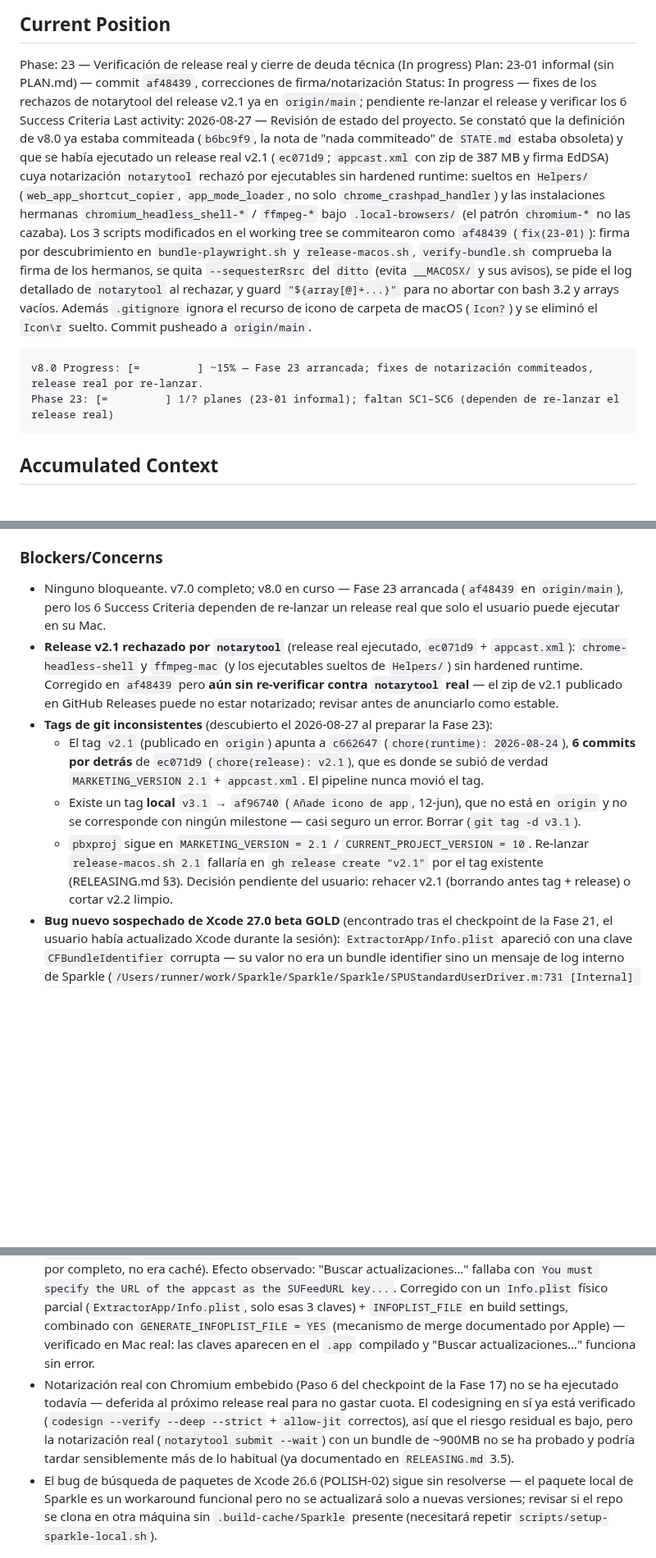
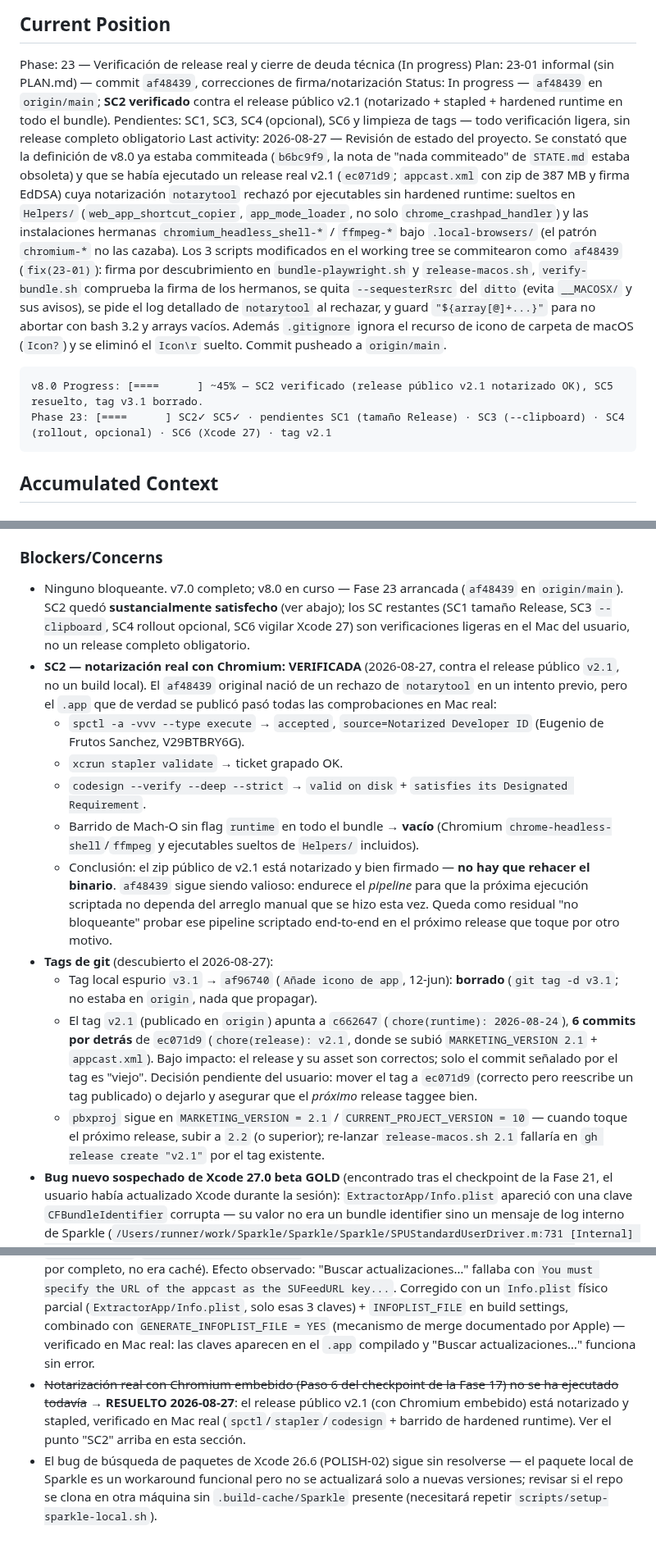
Before and after one commit to edfrutos/extractor-url-macos, a Markdown page: .planning/STATE.md, 3 parts joined by grey strips. Shown at 82% size. GitHub-like rendering; blank space fills up the shorter version.

Commit message:
docs(23-01): SC2 verificado contra el release público v2.1
Verificación en Mac real del .app publicado en v2.1 (con Chromium
embebido): spctl → Notarized Developer ID, stapler validate OK,
codesign --deep --strict OK, cero Mach-O sin hardened runtime.
El binario público es correcto — no hay que rehacerlo; af48439
queda como endurecimiento del pipeline para el próximo release.

- SC2 marcado verificado en STATE.md y ROADMAP.md; concern de la
  Fase 17 (notarización real pendiente) cerrado
- tag local espurio v3.1 borrado
- progreso Fase 23 ~45% (SC2✓ SC5✓)

Co-Authored-By: Claude Sonnet 5 <noreply@anthropic.com>

````diff
--- a/.planning/STATE.md
+++ b/.planning/STATE.md
@@ -26,12 +26,12 @@ See: .planning/PROJECT.md (updated 2026-08-25)
 
 Phase: 23 — Verificación de release real y cierre de deuda técnica (In progress)
 Plan: 23-01 informal (sin PLAN.md) — commit `af48439`, correcciones de firma/notarización
-Status: In progress — fixes de los rechazos de notarytool del release v2.1 ya en `origin/main`; pendiente re-lanzar el release y verificar los 6 Success Criteria
+Status: In progress — `af48439` en `origin/main`; **SC2 verificado** contra el release público v2.1 (notarizado + stapled + hardened runtime en todo el bundle). Pendientes: SC1, SC3, SC4 (opcional), SC6 y limpieza de tags — todo verificación ligera, sin release completo obligatorio
 Last activity: 2026-08-27 — Revisión de estado del proyecto. Se constató que la definición de v8.0 ya estaba commiteada (`b6bc9f9`, la nota de "nada commiteado" de `STATE.md` estaba obsoleta) y que se había ejecutado un release real v2.1 (`ec071d9`; `appcast.xml` con zip de 387 MB y firma EdDSA) cuya notarización `notarytool` rechazó por ejecutables sin hardened runtime: sueltos en `Helpers/` (`web_app_shortcut_copier`, `app_mode_loader`, no solo `chrome_crashpad_handler`) y las instalaciones hermanas `chromium_headless_shell-*` / `ffmpeg-*` bajo `.local-browsers/` (el patrón `chromium-*` no las cazaba). Los 3 scripts modificados en el working tree se commitearon como `af48439` (`fix(23-01)`): firma por descubrimiento en `bundle-playwright.sh` y `release-macos.sh`, `verify-bundle.sh` comprueba la firma de los hermanos, se quita `--sequesterRsrc` del `ditto` (evita `__MACOSX/` y sus avisos), se pide el log detallado de `notarytool` al rechazar, y guard `"${array[@]+...}"` para no abortar con bash 3.2 y arrays vacíos. Además `.gitignore` ignora el recurso de icono de carpeta de macOS (`Icon?`) y se eliminó el `Icon\r` suelto. Commit pusheado a `origin/main`.
 
 ```
-v8.0 Progress: [=         ] ~15% — Fase 23 arrancada; fixes de notarización commiteados, release real por re-lanzar.
-Phase 23: [=         ] 1/? planes (23-01 informal); faltan SC1–SC6 (dependen de re-lanzar el release real)
+v8.0 Progress: [====      ] ~45% — SC2 verificado (release público v2.1 notarizado OK), SC5 resuelto, tag v3.1 borrado.
+Phase 23: [====      ] SC2✓ SC5✓ · pendientes SC1 (tamaño Release) · SC3 (--clipboard) · SC4 (rollout, opcional) · SC6 (Xcode 27) · tag v2.1
 ```
 
 ## Accumulated Context
@@ -102,15 +102,20 @@ Decisiones relevantes para v6.0:
 
 ### Blockers/Concerns
 
-- Ninguno bloqueante. v7.0 completo; v8.0 en curso — Fase 23 arrancada (`af48439` en `origin/main`), pero los 6 Success Criteria dependen de re-lanzar un release real que solo el usuario puede ejecutar en su Mac.
-- **Release v2.1 rechazado por `notarytool`** (release real ejecutado, `ec071d9` + `appcast.xml`): `chrome-headless-shell` y `ffmpeg-mac` (y los ejecutables sueltos de `Helpers/`) sin hardened runtime. Corregido en `af48439` pero **aún sin re-verificar contra `notarytool` real** — el zip de v2.1 publicado en GitHub Releases puede no estar notarizado; revisar antes de anunciarlo como estable.
-- **Tags de git inconsistentes** (descubierto el 2026-08-27 al preparar la Fase 23):
-  - El tag `v2.1` (publicado en `origin`) apunta a `c662647` (`chore(runtime): 2026-08-24`), **6 commits por detrás** de `ec071d9` (`chore(release): v2.1`), que es donde se subió de verdad `MARKETING_VERSION 2.1` + `appcast.xml`. El pipeline nunca movió el tag.
-  - Existe un tag **local** `v3.1` → `af96740` (`Añade icono de app`, 12-jun), que no está en `origin` y no se corresponde con ningún milestone — casi seguro un error. Borrar (`git tag -d v3.1`).
-  - `pbxproj` sigue en `MARKETING_VERSION = 2.1` / `CURRENT_PROJECT_VERSION = 10`. Re-lanzar `release-macos.sh 2.1` fallaría en `gh release create "v2.1"` por el tag existente (RELEASING.md §3). Decisión pendiente del usuario: rehacer v2.1 (borrando antes tag + release) o cortar v2.2 limpio.
+- Ninguno bloqueante. v7.0 completo; v8.0 en curso — Fase 23 arrancada (`af48439` en `origin/main`). SC2 quedó **sustancialmente satisfecho** (ver abajo); los SC restantes (SC1 tamaño Release, SC3 `--clipboard`, SC4 rollout opcional, SC6 vigilar Xcode 27) son verificaciones ligeras en el Mac del usuario, no un release completo obligatorio.
+- **SC2 — notarización real con Chromium: VERIFICADA** (2026-08-27, contra el release público `v2.1`, no un build local). El `af48439` original nació de un rechazo de `notarytool` en un intento previo, pero el `.app` que de verdad se publicó pasó todas las comprobaciones en Mac real:
+  - `spctl -a -vvv --type execute` → `accepted`, `source=Notarized Developer ID` (Eugenio de Frutos Sanchez, V29BTBRY6G).
+  - `xcrun stapler validate` → ticket grapado OK.
+  - `codesign --verify --deep --strict` → `valid on disk` + `satisfies its Designated Requirement`.
+  - Barrido de Mach-O sin flag `runtime` en todo el bundle → **vacío** (Chromium `chrome-headless-shell`/`ffmpeg` y ejecutables sueltos de `Helpers/` incluidos).
+  - Conclusión: el zip público de v2.1 está notarizado y bien firmado — **no hay que rehacer el binario**. `af48439` sigue siendo valioso: endurece el *pipeline* para que la próxima ejecución scriptada no dependa del arreglo manual que se hizo esta vez. Queda como residual "no bloqueante" probar ese pipeline scriptado end-to-end en el próximo release que toque por otro motivo.
+- **Tags de git** (descubierto el 2026-08-27):
+  - Tag local espurio `v3.1` → `af96740` (`Añade icono de app`, 12-jun): **borrado** (`git tag -d v3.1`; no estaba en `origin`, nada que propagar).
+  - El tag `v2.1` (publicado en `origin`) apunta a `c662647` (`chore(runtime): 2026-08-24`), **6 commits por detrás** de `ec071d9` (`chore(release): v2.1`, donde se subió `MARKETING_VERSION 2.1` + `appcast.xml`). Bajo impacto: el release y su asset son correctos; solo el commit señalado por el tag es "viejo". Decisión pendiente del usuario: mover el tag a `ec071d9` (correcto pero reescribe un tag publicado) o dejarlo y asegurar que el *próximo* release taggee bien.
+  - `pbxproj` sigue en `MARKETING_VERSION = 2.1` / `CURRENT_PROJECT_VERSION = 10` — cuando toque el próximo release, subir a `2.2` (o superior); re-lanzar `release-macos.sh 2.1` fallaría en `gh release create "v2.1"` por el tag existente.
 - **Bug nuevo sospechado de Xcode 27.0 beta GOLD** (encontrado tras el checkpoint de la Fase 21, el usuario había actualizado Xcode durante la sesión): `ExtractorApp/Info.plist` apareció con una clave `CFBundleIdentifier` corrupta — su valor no era un bundle identifier sino un mensaje de log interno de Sparkle (`/Users/runner/work/Sparkle/Sparkle/Sparkle/SPUStandardUserDriver.m:731 [Internal] Thread running at User-interactive quality-of-service class waiting on a lower QoS thread...`). No se identificó el mecanismo exacto (¿un build/index de Xcode 27 escribiendo salida de log en el sitio equivocado?). Revertido sin commitear (`git checkout -- Info.plist`) — no bloqueante porque no llegó a commitearse, pero **vigilar si reaparece** en futuros builds con Xcode 27 beta; si se repite, documentar como bug confirmado (mismo patrón que los bugs de Xcode 26.6 ya registrados en este proyecto) antes de considerar downgrade o workaround.
 - **Bug real de Xcode 26.6 confirmado** (relacionado con `POLISH-02`): `GENERATE_INFOPLIST_FILE = YES` no sintetiza NINGUNA clave `INFOPLIST_KEY_*` personalizada en el `Info.plist` generado (`SUFeedURL`, `SUPublicEDKey`, `NSHumanReadableCopyright` — las 3 ausentes, confirmado con DerivedData borrado por completo, no era caché). Efecto observado: "Buscar actualizaciones…" fallaba con `You must specify the URL of the appcast as the SUFeedURL key...`. Corregido con un `Info.plist` físico parcial (`ExtractorApp/Info.plist`, solo esas 3 claves) + `INFOPLIST_FILE` en build settings, combinado con `GENERATE_INFOPLIST_FILE = YES` (mecanismo de merge documentado por Apple) — verificado en Mac real: las claves aparecen en el `.app` compilado y "Buscar actualizaciones…" funciona sin error.
-- Notarización real con Chromium embebido (Paso 6 del checkpoint de la Fase 17) no se ha ejecutado todavía — deferida al próximo release real para no gastar cuota. El codesigning en sí ya está verificado (`codesign --verify --deep --strict` + `allow-jit` correctos), así que el riesgo residual es bajo, pero la notarización real (`notarytool submit --wait`) con un bundle de ~900MB no se ha probado y podría tardar sensiblemente más de lo habitual (ya documentado en `RELEASING.md` 3.5).
+- ~~Notarización real con Chromium embebido (Paso 6 del checkpoint de la Fase 17) no se ha ejecutado todavía~~ → **RESUELTO 2026-08-27**: el release público v2.1 (con Chromium embebido) está notarizado y stapled, verificado en Mac real (`spctl`/`stapler`/`codesign` + barrido de hardened runtime). Ver el punto "SC2" arriba en esta sección.
 - El bug de búsqueda de paquetes de Xcode 26.6 (POLISH-02) sigue sin resolverse — el paquete local de Sparkle es un workaround funcional pero no se actualizará solo a nuevas versiones; revisar si el repo se clona en otra máquina sin `.build-cache/Sparkle` presente (necesitará repetir `scripts/setup-sparkle-local.sh`).
 
 ## Deferred Items
````
Also changed, not shown: other parts of .planning/STATE.md (+2 -2 lines), .planning/ROADMAP.md (+2 -2 lines).
